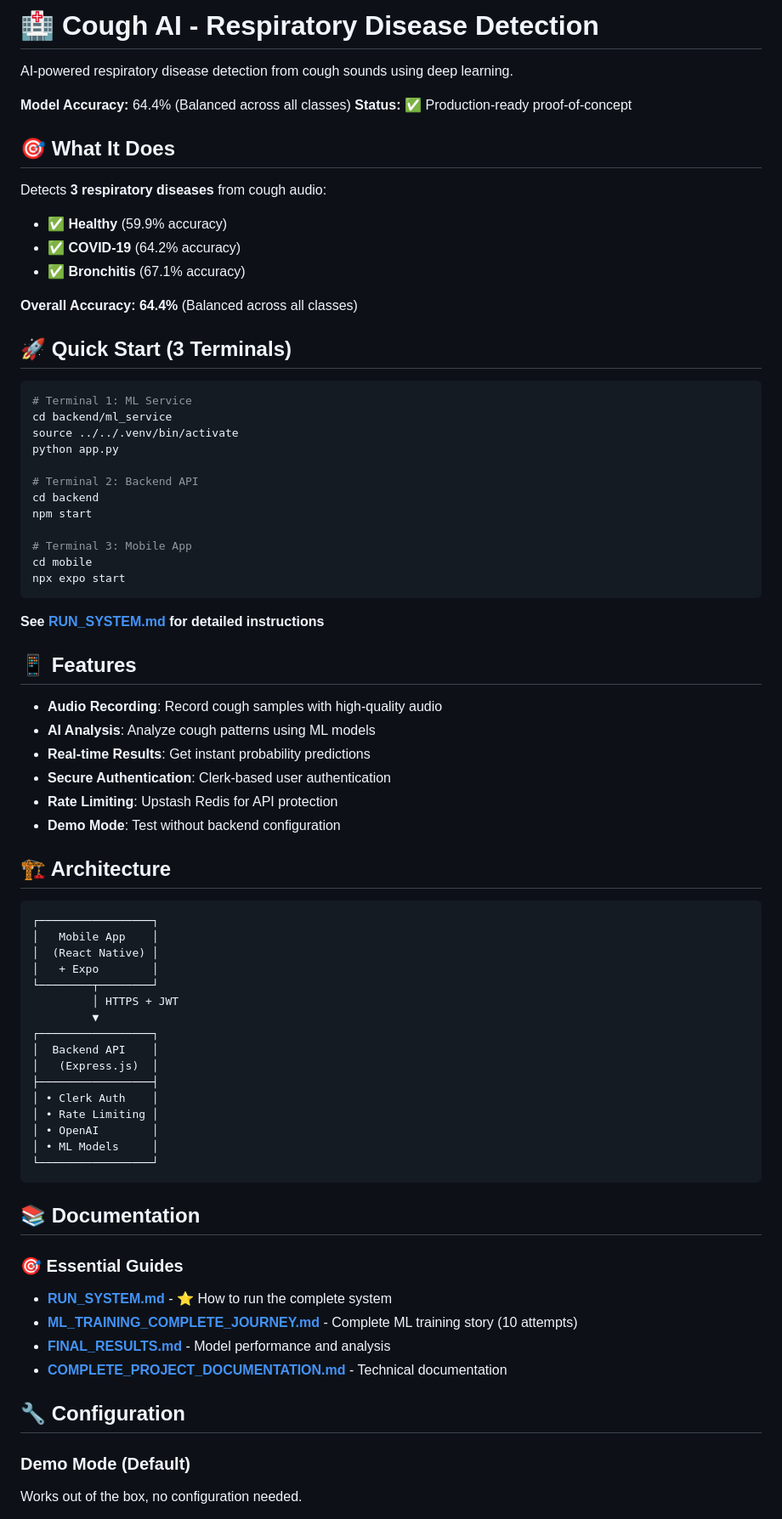
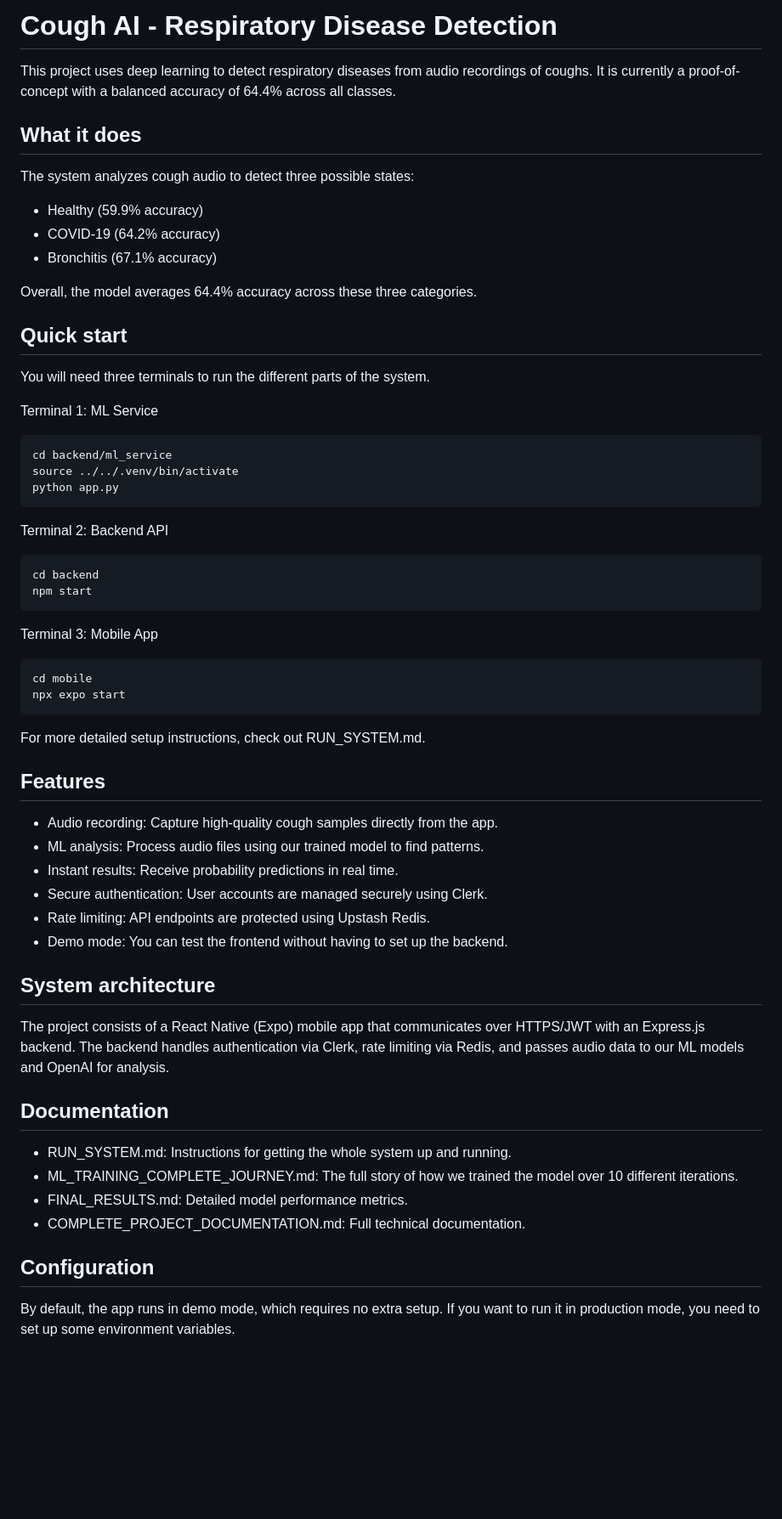
Before and after one commit to nikhilvincentv/Cough-Mobile-App, a Markdown page: README.md, the part around one of its changes. Shown at 85% size. Drawn GitHub-style; blank space fills up the shorter version.

Commit message:
Update README.md to be more human-readable

````diff
--- a/README.md
+++ b/README.md
@@ -1,78 +1,62 @@
-# 🏥 Cough AI - Respiratory Disease Detection
+# Cough AI - Respiratory Disease Detection
 
-AI-powered respiratory disease detection from cough sounds using deep learning.
+This project uses deep learning to detect respiratory diseases from audio recordings of coughs. It is currently a proof-of-concept with a balanced accuracy of 64.4% across all classes.
 
-**Model Accuracy:** 64.4% (Balanced across all classes)
-**Status:** ✅ Production-ready proof-of-concept
+## What it does
 
-## 🎯 What It Does
+The system analyzes cough audio to detect three possible states:
+* Healthy (59.9% accuracy)
+* COVID-19 (64.2% accuracy)
+* Bronchitis (67.1% accuracy)
 
-Detects **3 respiratory diseases** from cough audio:
-- ✅ **Healthy** (59.9% accuracy)
-- ✅ **COVID-19** (64.2% accuracy)
-- ✅ **Bronchitis** (67.1% accuracy)
+Overall, the model averages 64.4% accuracy across these three categories.
 
-**Overall Accuracy: 64.4%** (Balanced across all classes)
+## Quick start
 
-## 🚀 Quick Start (3 Terminals)
+You will need three terminals to run the different parts of the system.
 
+Terminal 1: ML Service
 ```bash
-# Terminal 1: ML Service
 cd backend/ml_service
 source ../../.venv/bin/activate
 python app.py
+```
 
-# Terminal 2: Backend API
+Terminal 2: Backend API
+```bash
 cd backend
 npm start
+```
 
-# Terminal 3: Mobile App
+Terminal 3: Mobile App
+```bash
 cd mobile
 npx expo start
 ```
 
-**See [RUN_SYSTEM.md](./RUN_SYSTEM.md) for detailed instructions**
+For more detailed setup instructions, check out RUN_SYSTEM.md.
 
-## 📱 Features
+## Features
 
-- **Audio Recording**: Record cough samples with high-quality audio
-- **AI Analysis**: Analyze cough patterns using ML models
-- **Real-time Results**: Get instant probability predictions
-- **Secure Authentication**: Clerk-based user authentication
-- **Rate Limiting**: Upstash Redis for API protection
-- **Demo Mode**: Test without backend configuration
+* Audio recording: Capture high-quality cough samples directly from the app.
+* ML analysis: Process audio files using our trained model to find patterns.
+* Instant results: Receive probability predictions in real time.
+* Secure authentication: User accounts are managed securely using Clerk.
+* Rate limiting: API endpoints are protected using Upstash Redis.
+* Demo mode: You can test the frontend without having to set up the backend.
 
-## 🏗️ Architecture
+## System architecture
 
-```
-┌─────────────────┐
-│   Mobile App    │
-│  (React Native) │
-│   + Expo        │
-└────────┬────────┘
-         │ HTTPS + JWT
-         ▼
-┌─────────────────┐
-│  Backend API    │
-│   (Express.js)  │
-├─────────────────┤
-│ • Clerk Auth    │
-│ • Rate Limiting │
-│ • OpenAI        │
-│ • ML Models     │
-└─────────────────┘
-```
+The project consists of a React Native (Expo) mobile app that communicates over HTTPS/JWT with an Express.js backend. The backend handles authentication via Clerk, rate limiting via Redis, and passes audio data to our ML models and OpenAI for analysis.
 
-## 📚 Documentation
+## Documentation
 
-### 🎯 Essential Guides
-- **[RUN_SYSTEM.md](./RUN_SYSTEM.md)** - ⭐ How to run the complete system
-- **[ML_TRAINING_COMPLETE_JOURNEY.md](./ML_TRAINING_COMPLETE_JOURNEY.md)** - Complete ML training story (10 attempts)
-- **[FINAL_RESULTS.md](./FINAL_RESULTS.md)** - Model performance and analysis
-- **[COMPLETE_PROJECT_DOCUMENTATION.md](./COMPLETE_PROJECT_DOCUMENTATION.md)** - Technical documentation
+* RUN_SYSTEM.md: Instructions for getting the whole system up and running.
+* ML_TRAINING_COMPLETE_JOURNEY.md: The full story of how we trained the model over 10 different iterations.
+* FINAL_RESULTS.md: Detailed model performance metrics.
+* COMPLETE_PROJECT_DOCUMENTATION.md: Full technical documentation.
 
-## 🔧 Configuration
+## Configuration
 
-### Demo Mode (Default)
-Works out of the box, no configuration needed.
+By default, the app runs in demo mode, which requires no extra setup. If you want to run it in production mode, you need to set up some environment variables.
 
````
Also changed, not shown: other parts of README.md (+28 -125 lines).
